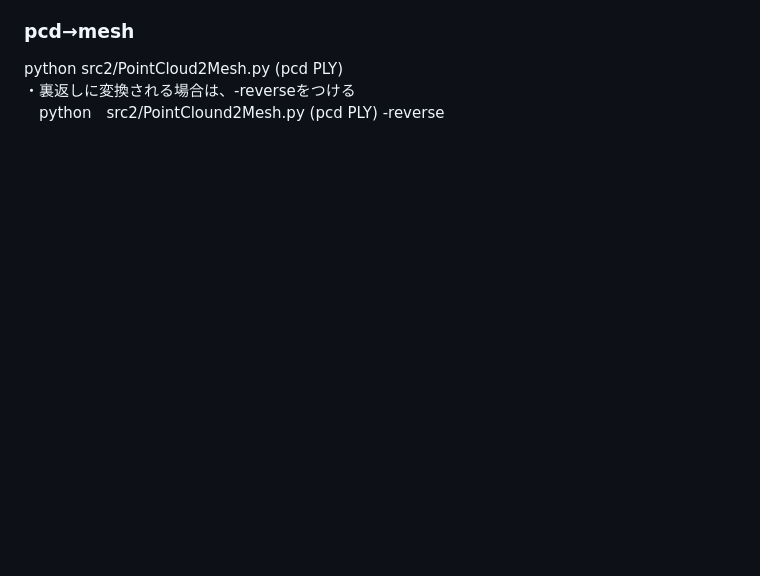
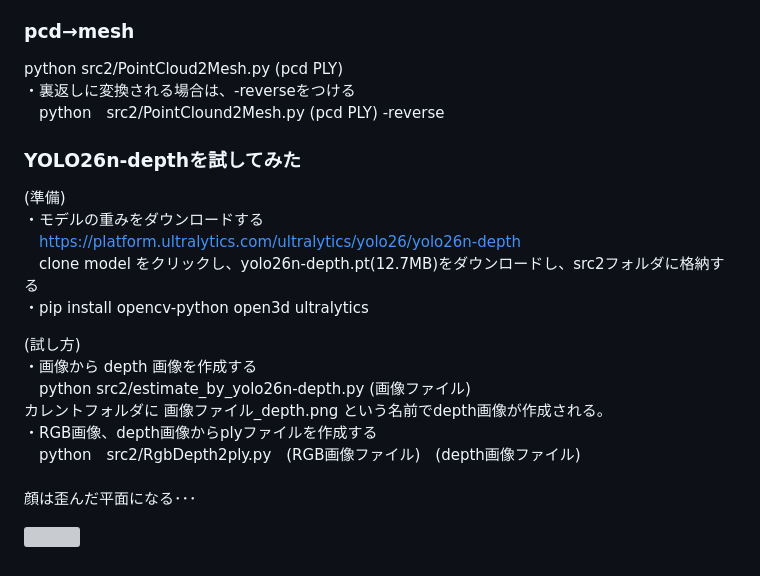
Before and after one commit to boyoyon/RgbDepth, a Markdown page: README.md, the part around the change. Rendered like a GitHub page; blank space fills up the shorter version; grey boxes are pictures that could not be loaded.

```diff
--- a/README.md
+++ b/README.md
@@ -134,5 +134,24 @@ python src2/PointCloud2Mesh.py (pcd PLY)<br>
 ・裏返しに変換される場合は、-reverseをつける<br>
 　python　src2/PointClound2Mesh.py (pcd PLY) -reverse
 </p>
+<h3>YOLO26n-depthを試してみた</h3>
+<p>
+(準備)<br>
+・モデルの重みをダウンロードする<br>
+　<a href="https://platform.ultralytics.com/ultralytics/yolo26/yolo26n-depth">https://platform.ultralytics.com/ultralytics/yolo26/yolo26n-depth</a><br>
+　clone model をクリックし、yolo26n-depth.pt(12.7MB)をダウンロードし、src2フォルダに格納する<br>
+・pip install opencv-python open3d ultralytics
+</p>
+<p>
+(試し方)<br>
+・画像から depth 画像を作成する<br>
+　python src2/estimate_by_yolo26n-depth.py (画像ファイル)<br>
+  カレントフォルダに 画像ファイル_depth.png という名前でdepth画像が作成される。<br>
+・RGB画像、depth画像からplyファイルを作成する<br>
+　python　src2/RgbDepth2ply.py　(RGB画像ファイル)　(depth画像ファイル)<br>
+<br>
+顔は歪んだ平面になる･･･
+</p>
+<img src="images/yolo26n.gif">
 </body>
 </html>
```
